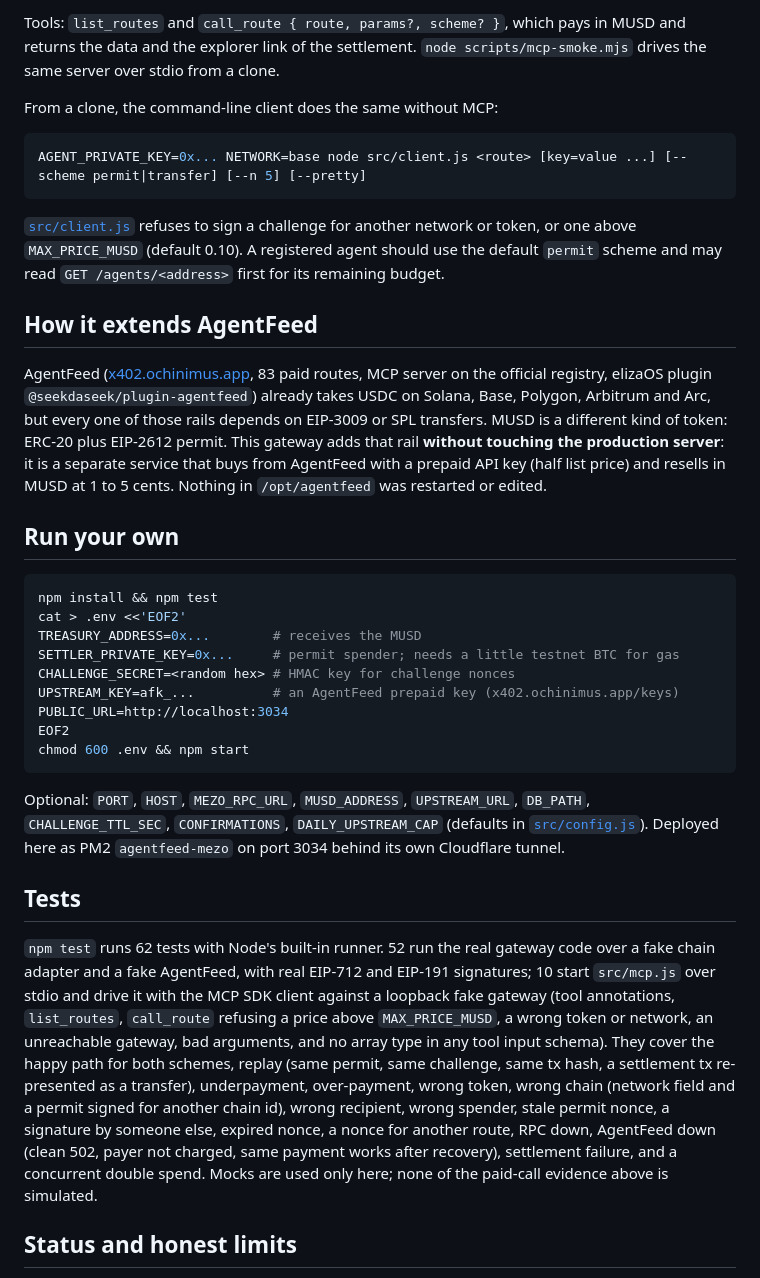
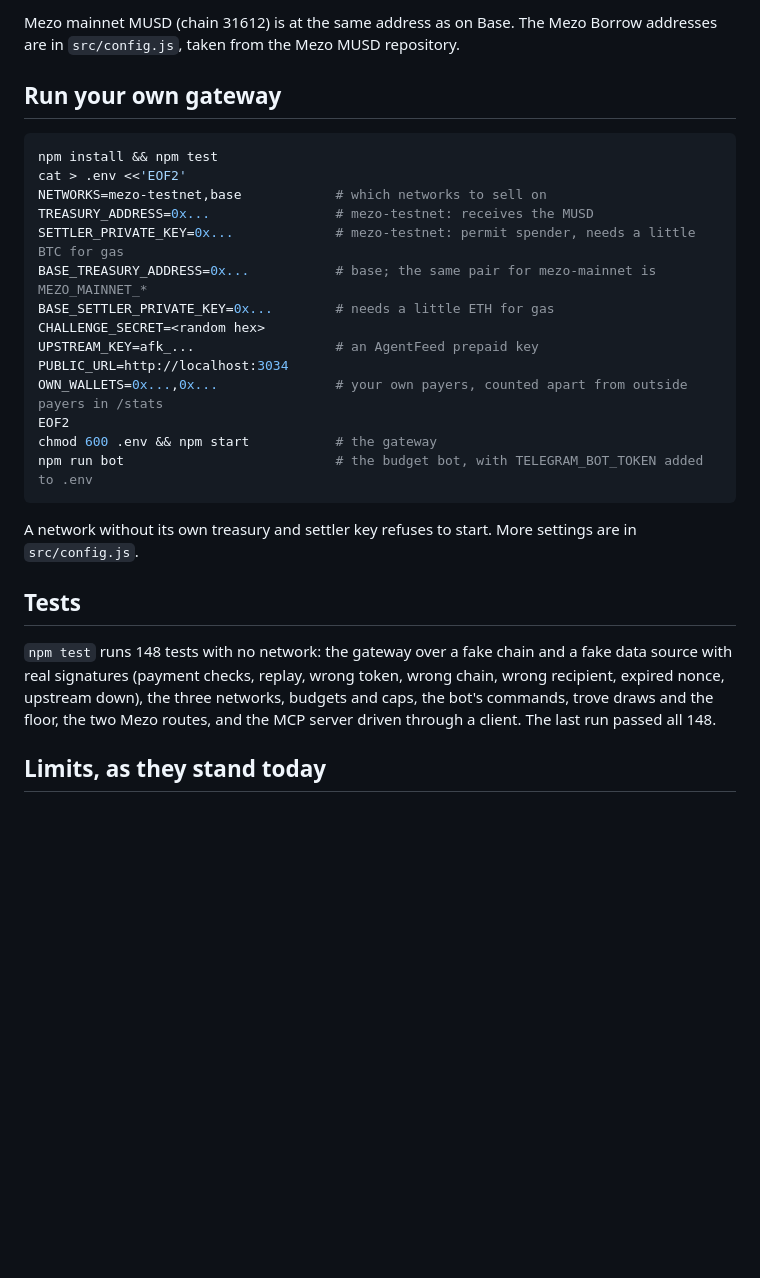
Before and after one commit to seekdaseek/agentfeed-mezo, a Markdown page: README.md, the part around one of its changes. Drawn GitHub-style; blank space fills up the shorter version.

````diff
--- a/README.md
+++ b/README.md
@@ -124,37 +98,30 @@ Install nothing: an MCP client can run the server straight from npm (listed in t
 
-Tools: `list_routes` and `call_route { route, params?, scheme? }`, which pays in MUSD and returns the data and the explorer link of the settlement. `node scripts/mcp-smoke.mjs` drives the same server over stdio from a clone.
+Mezo mainnet MUSD (chain 31612) is at the same address as on Base. The Mezo Borrow addresses are in `src/config.js`, taken from the Mezo MUSD repository.
 
-From a clone, the command-line client does the same without MCP:
-
-```sh
-AGENT_PRIVATE_KEY=0x... NETWORK=base node src/client.js <route> [key=value ...] [--scheme permit|transfer] [--n 5] [--pretty]
-```
-
-[`src/client.js`](src/client.js) refuses to sign a challenge for another network or token, or one above `MAX_PRICE_MUSD` (default 0.10). A registered agent should use the default `permit` scheme and may read `GET /agents/<address>` first for its remaining budget.
-
-## How it extends AgentFeed
-
-AgentFeed ([x402.ochinimus.app](https://x402.ochinimus.app), 83 paid routes, MCP server on the official registry, elizaOS plugin `@seekdaseek/plugin-agentfeed`) already takes USDC on Solana, Base, Polygon, Arbitrum and Arc, but every one of those rails depends on EIP-3009 or SPL transfers. MUSD is a different kind of token: ERC-20 plus EIP-2612 permit. This gateway adds that rail **without touching the production server**: it is a separate service that buys from AgentFeed with a prepaid API key (half list price) and resells in MUSD at 1 to 5 cents. Nothing in `/opt/agentfeed` was restarted or edited.
-
-## Run your own
+## Run your own gateway
 
 ```sh
 npm install && npm test
 cat > .env <<'EOF2'
-TREASURY_ADDRESS=0x...        # receives the MUSD
-SETTLER_PRIVATE_KEY=0x...     # permit spender; needs a little testnet BTC for gas
-CHALLENGE_SECRET=<random hex> # HMAC key for challenge nonces
-UPSTREAM_KEY=afk_...          # an AgentFeed prepaid key (x402.ochinimus.app/keys)
+NETWORKS=mezo-testnet,base            # which networks to sell on
+TREASURY_ADDRESS=0x...                # mezo-testnet: receives the MUSD
+SETTLER_PRIVATE_KEY=0x...             # mezo-testnet: permit spender, needs a little BTC for gas
+BASE_TREASURY_ADDRESS=0x...           # base; the same pair for mezo-mainnet is MEZO_MAINNET_*
+BASE_SETTLER_PRIVATE_KEY=0x...        # needs a little ETH for gas
+CHALLENGE_SECRET=<random hex>
+UPSTREAM_KEY=afk_...                  # an AgentFeed prepaid key
 PUBLIC_URL=http://localhost:3034
+OWN_WALLETS=0x...,0x...               # your own payers, counted apart from outside payers in /stats
 EOF2
-chmod 600 .env && npm start
+chmod 600 .env && npm start           # the gateway
+npm run bot                           # the budget bot, with TELEGRAM_BOT_TOKEN added to .env
 ```
 
-Optional: `PORT`, `HOST`, `MEZO_RPC_URL`, `MUSD_ADDRESS`, `UPSTREAM_URL`, `DB_PATH`, `CHALLENGE_TTL_SEC`, `CONFIRMATIONS`, `DAILY_UPSTREAM_CAP` (defaults in [`src/config.js`](src/config.js)). Deployed here as PM2 `agentfeed-mezo` on port 3034 behind its own Cloudflare tunnel.
+A network without its own treasury and settler key refuses to start. More settings are in `src/config.js`.
 
 ## Tests
 
-`npm test` runs 62 tests with Node's built-in runner. 52 run the real gateway code over a fake chain adapter and a fake AgentFeed, with real EIP-712 and EIP-191 signatures; 10 start `src/mcp.js` over stdio and drive it with the MCP SDK client against a loopback fake gateway (tool annotations, `list_routes`, `call_route` refusing a price above `MAX_PRICE_MUSD`, a wrong token or network, an unreachable gateway, bad arguments, and no array type in any tool input schema). They cover the happy path for both schemes, replay (same permit, same challenge, same tx hash, a settlement tx re-presented as a transfer), underpayment, over-payment, wrong token, wrong chain (network field and a permit signed for another chain id), wrong recipient, wrong spender, stale permit nonce, a signature by someone else, expired nonce, a nonce for another route, RPC down, AgentFeed down (clean 502, payer not charged, same payment works after recovery), settlement failure, and a concurrent double spend. Mocks are used only here; none of the paid-call evidence above is simulated.
+`npm test` runs 148 tests with no network: the gateway over a fake chain and a fake data source with real signatures (payment checks, replay, wrong token, wrong chain, wrong recipient, expired nonce, upstream down), the three networks, budgets and caps, the bot's commands, trove draws and the floor, the two Mezo routes, and the MCP server driven through a client. The last run passed all 148.
 
-## Status and honest limits
+## Limits, as they stand today
 
````
Also changed, not shown: other parts of README.md (+78 -114 lines).
